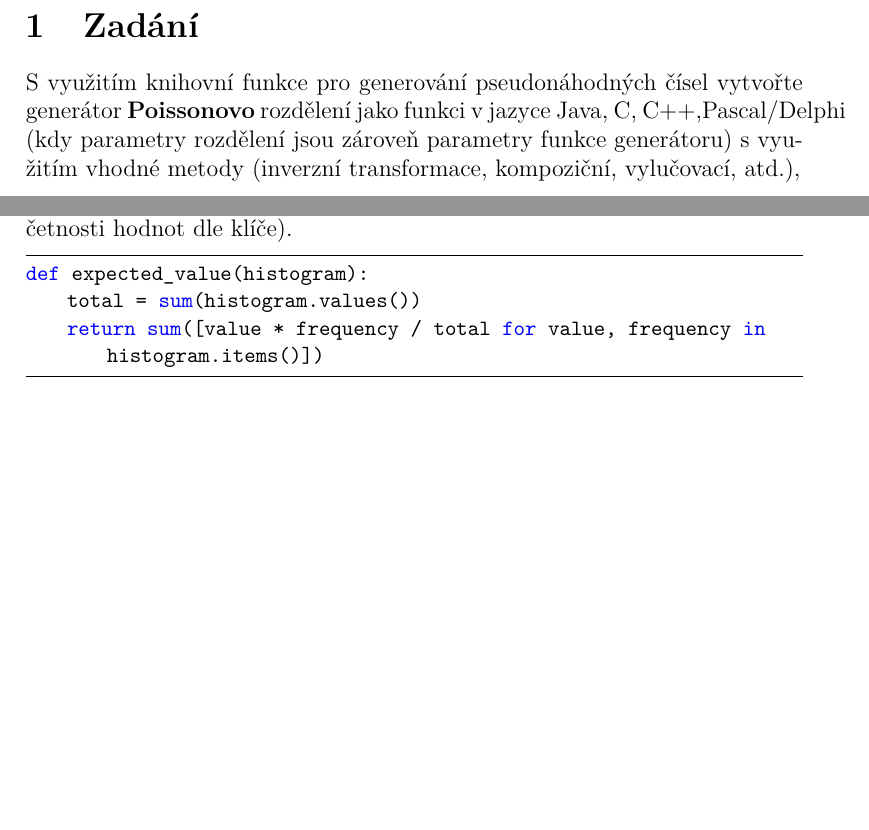
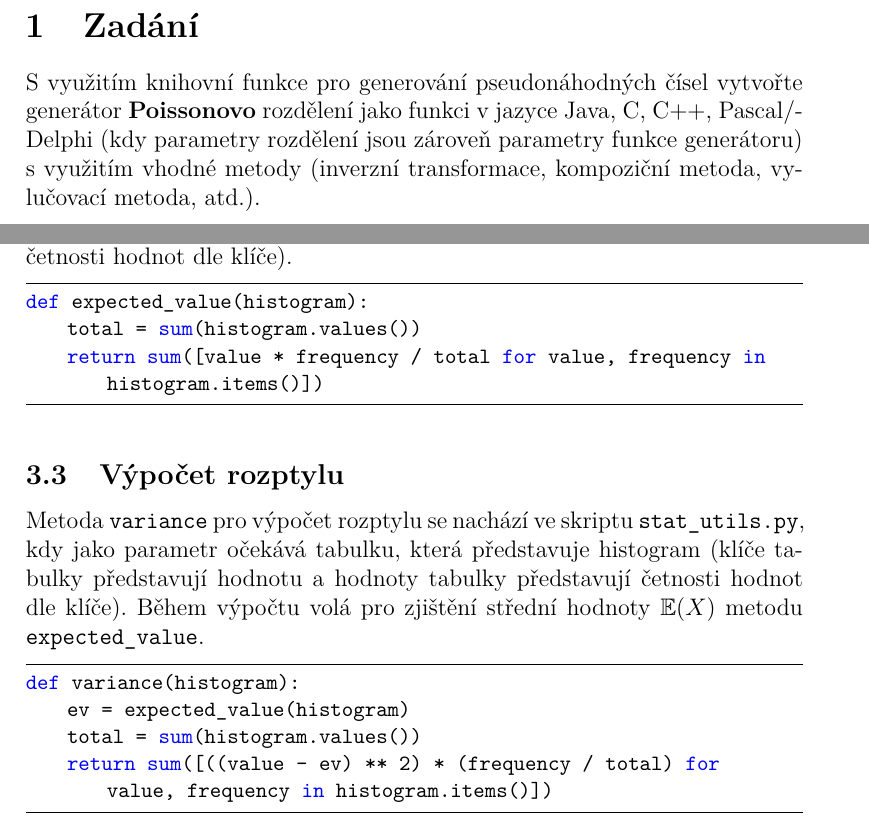
Before and after one commit to topnax/kiv-vss, a LaTeX document (hw/random_number_generator/doc/doc.tex): two parts of pages 3 and 8 of 8, joined at a grey line, cut so that both start at the same text, the shorter picture padded with empty space. Compiled offline with pdfLaTeX.

Commit message:
Added description of the method for computing variance.

```diff
--- a/hw/random_number_generator/doc/doc.tex
+++ b/hw/random_number_generator/doc/doc.tex
@@ -114,7 +114,7 @@
     \pagebreak
 
 \section{Zadání}
-S využitím knihovní funkce pro generování pseudonáhodných čísel vytvořte generátor \textbf{Poissonovo} rozdělení jako funkci v jazyce Java, C, C++,Pascal/Delphi (kdy parametry rozdělení jsou zároveň parametry funkce generátoru) s využitím vhodné metody (inverzní transformace, kompoziční, vylučovací, atd.),
+S využitím knihovní funkce pro generování pseudonáhodných čísel vytvořte generátor \textbf{Poissonovo} rozdělení jako funkci v jazyce Java, C, C++, Pascal/Delphi (kdy parametry rozdělení jsou zároveň parametry funkce generátoru) s využitím vhodné metody (inverzní transformace, kompoziční metoda, vylučovací metoda, atd.).
 
 \section{Poissonovo rozdělení}
     Jedná se o rozdělení pravděpodobnosti, které popisuje diskrétní náhodnou veličinu vyjadřující počet výyskytů jevů v určitém intervalu, pokud jevy nastávají nezávisle na sobě a dílčí intervaly mezi jevy mají exponenciální rozdělení s parametrem 1.
@@ -283,5 +283,16 @@ def expected_value(histogram):
     return sum([value * frequency / total for value, frequency in histogram.items()])
     \end{lstlisting}
 
+    \subsection{Výpočet rozptylu}
+    Metoda \texttt{variance} pro výpočet rozptylu se nachází ve skriptu \texttt{stat\_utils.py}, kdy jako parametr očekává tabulku,
+    která představuje histogram (klíče tabulky představují hodnotu a hodnoty tabulky představují četnosti hodnot dle klíče).
+    Během výpočtu volá pro zjištění střední hodnoty $\mathbb{E}(X)$ metodu \texttt{expected\_value}.
 
-\end{document}
+    \begin{lstlisting}
+def variance(histogram):
+    ev = expected_value(histogram)
+    total = sum(histogram.values())
+    return sum([((value - ev) ** 2) * (frequency / total) for value, frequency in histogram.items()])
+    \end{lstlisting}
+
+    \end{document}
```
